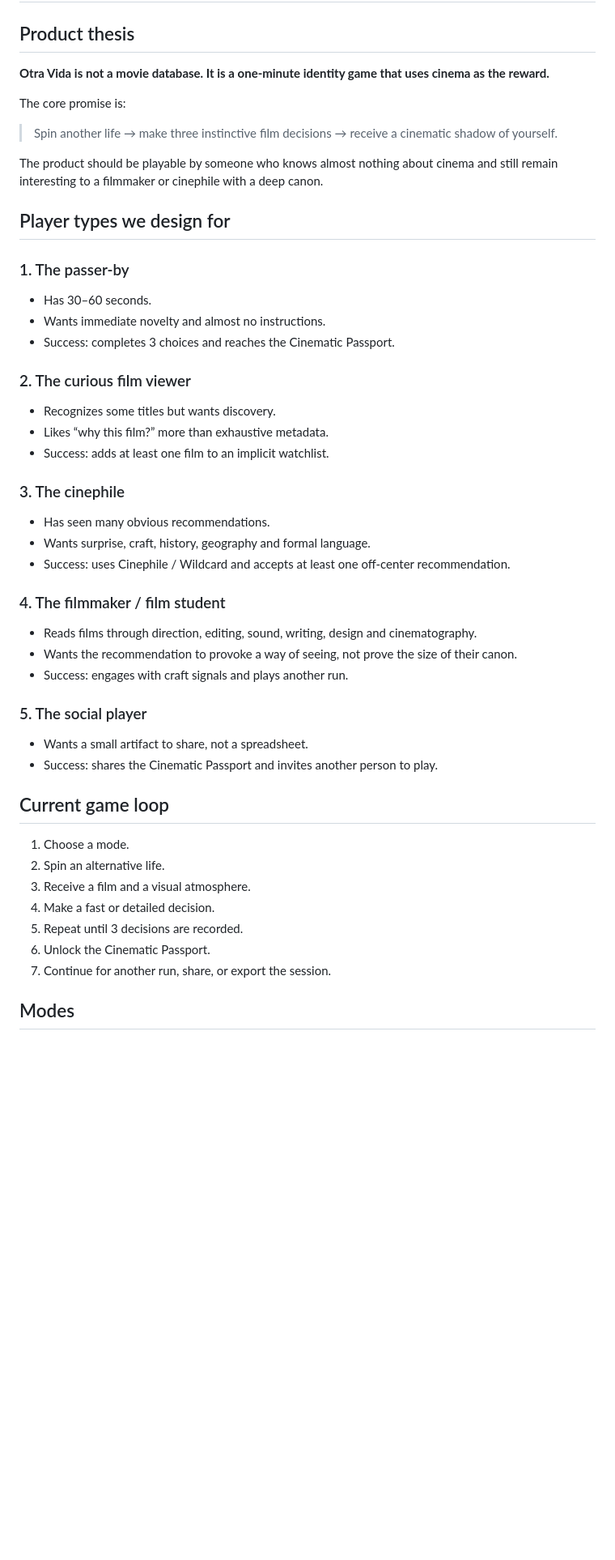
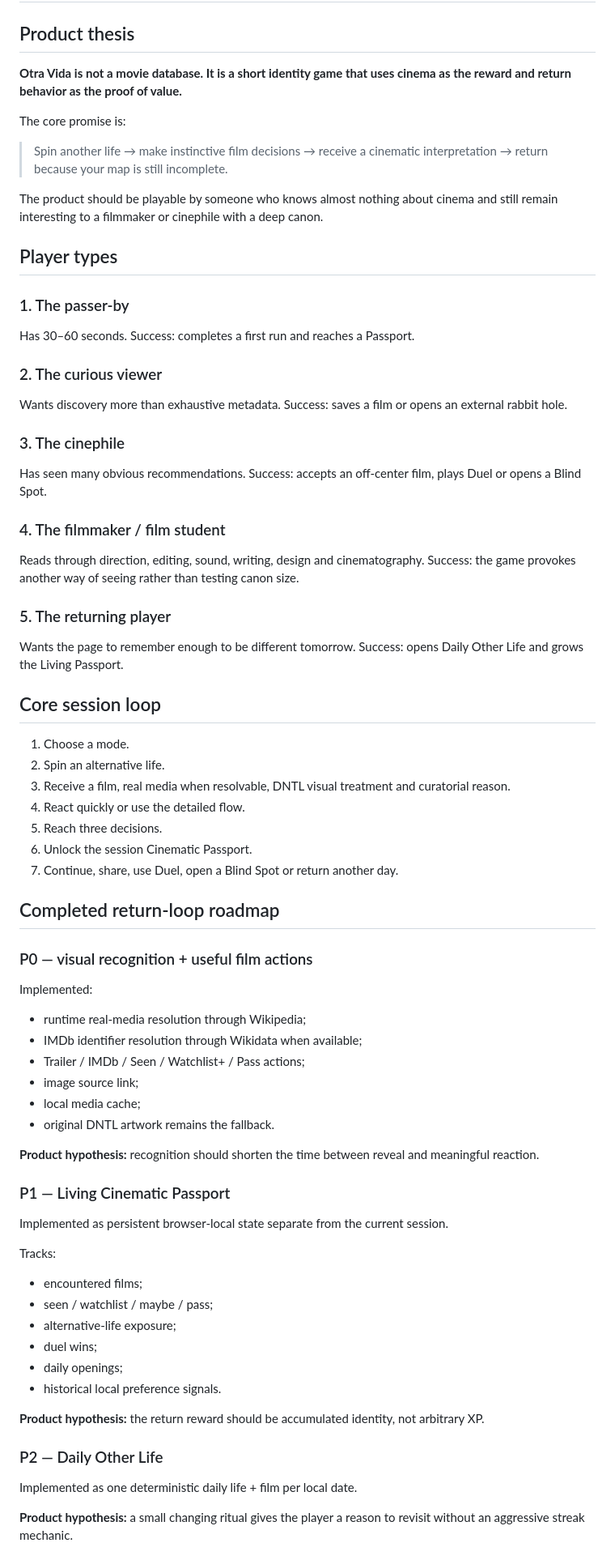
Before and after one commit to dinatalediego/dntl_art, a Markdown page: PRODUCT.md, the part around one of its changes. Shown at 81% size. Rendered like a GitHub page; blank space fills up the shorter version.

```diff
--- a/PRODUCT.md
+++ b/PRODUCT.md
@@ -2,48 +2,69 @@
 
 ## Product thesis
 
-**Otra Vida is not a movie database. It is a one-minute identity game that uses cinema as the reward.**
+**Otra Vida is not a movie database. It is a short identity game that uses cinema as the reward and return behavior as the proof of value.**
 
 The core promise is:
 
-> Spin another life → make three instinctive film decisions → receive a cinematic shadow of yourself.
+> Spin another life → make instinctive film decisions → receive a cinematic interpretation → return because your map is still incomplete.
 
 The product should be playable by someone who knows almost nothing about cinema and still remain interesting to a filmmaker or cinephile with a deep canon.
 
-## Player types we design for
+## Player types
 
 ### 1. The passer-by
-- Has 30–60 seconds.
-- Wants immediate novelty and almost no instructions.
-- Success: completes 3 choices and reaches the Cinematic Passport.
+Has 30–60 seconds. Success: completes a first run and reaches a Passport.
 
-### 2. The curious film viewer
-- Recognizes some titles but wants discovery.
-- Likes “why this film?” more than exhaustive metadata.
-- Success: adds at least one film to an implicit watchlist.
+### 2. The curious viewer
+Wants discovery more than exhaustive metadata. Success: saves a film or opens an external rabbit hole.
 
 ### 3. The cinephile
-- Has seen many obvious recommendations.
-- Wants surprise, craft, history, geography and formal language.
-- Success: uses Cinephile / Wildcard and accepts at least one off-center recommendation.
+Has seen many obvious recommendations. Success: accepts an off-center film, plays Duel or opens a Blind Spot.
 
 ### 4. The filmmaker / film student
-- Reads films through direction, editing, sound, writing, design and cinematography.
-- Wants the recommendation to provoke a way of seeing, not prove the size of their canon.
-- Success: engages with craft signals and plays another run.
+Reads through direction, editing, sound, writing, design and cinematography. Success: the game provokes another way of seeing rather than testing canon size.
 
-### 5. The social player
-- Wants a small artifact to share, not a spreadsheet.
-- Success: shares the Cinematic Passport and invites another person to play.
+### 5. The returning player
+Wants the page to remember enough to be different tomorrow. Success: opens Daily Other Life and grows the Living Passport.
 
-## Current game loop
+## Core session loop
 
 1. Choose a mode.
 2. Spin an alternative life.
-3. Receive a film and a visual atmosphere.
-4. Make a fast or detailed decision.
-5. Repeat until 3 decisions are recorded.
-6. Unlock the Cinematic Passport.
-7. Continue for another run, share, or export the session.
+3. Receive a film, real media when resolvable, DNTL visual treatment and curatorial reason.
+4. React quickly or use the detailed flow.
+5. Reach three decisions.
+6. Unlock the session Cinematic Passport.
+7. Continue, share, use Duel, open a Blind Spot or return another day.
 
-## Modes
+## Completed return-loop roadmap
+
+### P0 — visual recognition + useful film actions
+Implemented:
+- runtime real-media resolution through Wikipedia;
+- IMDb identifier resolution through Wikidata when available;
+- Trailer / IMDb / Seen / Watchlist+ / Pass actions;
+- image source link;
+- local media cache;
+- original DNTL artwork remains the fallback.
+
+**Product hypothesis:** recognition should shorten the time between reveal and meaningful reaction.
+
+### P1 — Living Cinematic Passport
+Implemented as persistent browser-local state separate from the current session.
+
+Tracks:
+- encountered films;
+- seen / watchlist / maybe / pass;
+- alternative-life exposure;
+- duel wins;
+- daily openings;
+- historical local preference signals.
+
+**Product hypothesis:** the return reward should be accumulated identity, not arbitrary XP.
+
+### P2 — Daily Other Life
+Implemented as one deterministic daily life + film per local date.
+
+**Product hypothesis:** a small changing ritual gives the player a reason to revisit without an aggressive streak mechanic.
+
```
Also changed, not shown: other parts of PRODUCT.md (+83 -54 lines).
